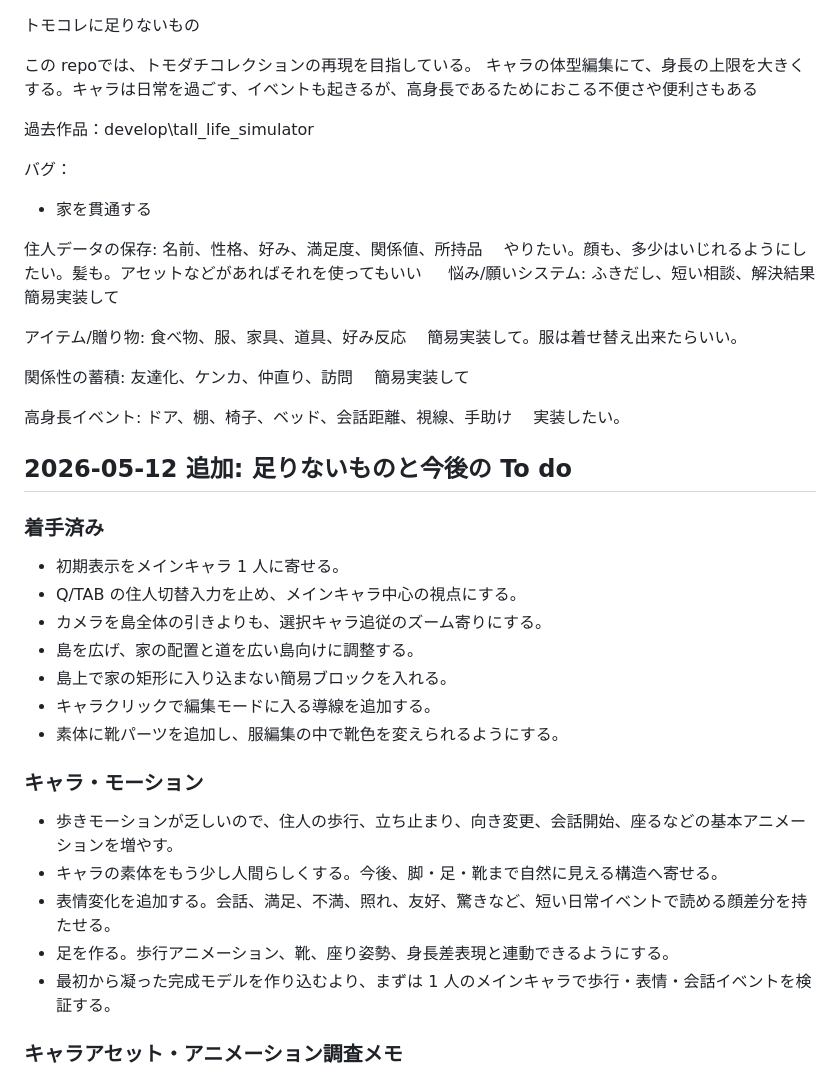
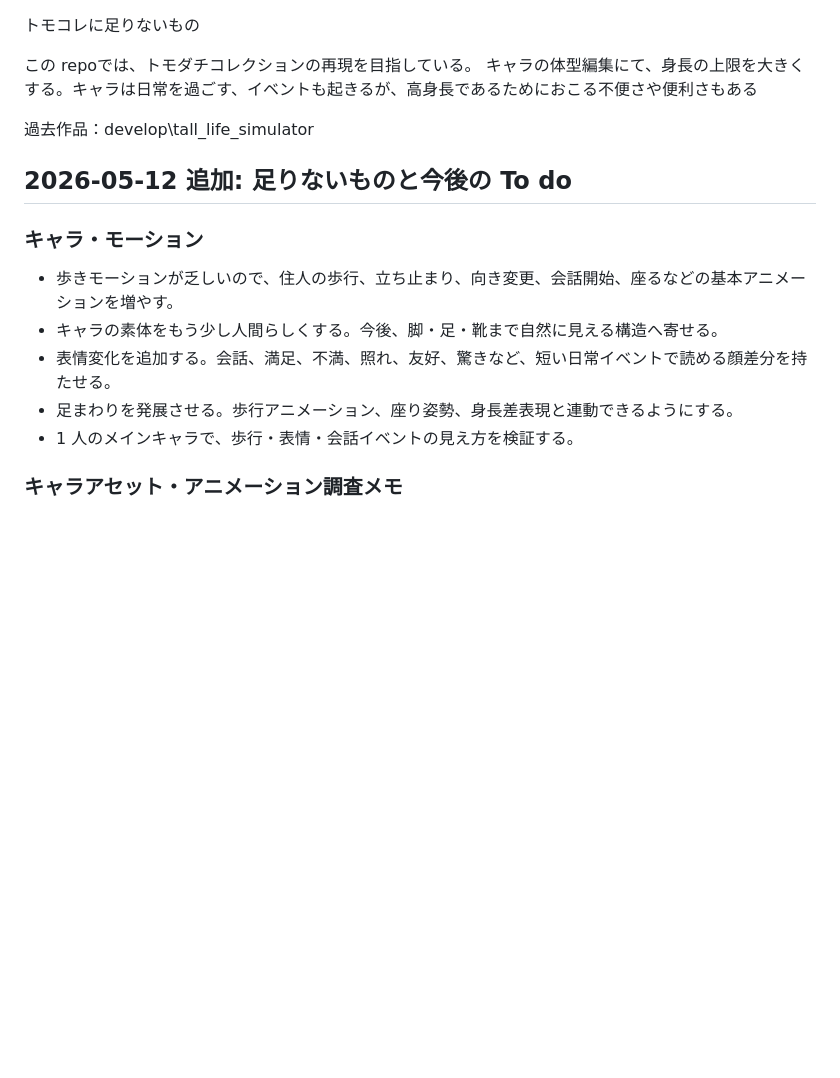
Before and after one commit to tinky44/tomocol_lite, a Markdown page: todo.md, the part around one of its changes. GitHub-like rendering; blank space fills up the shorter version.

```diff
--- a/todo.md
+++ b/todo.md
@@ -5,44 +5,15 @@
 
 過去作品：develop\tall_life_simulator
 
-バグ：
-
-- 家を貫通する
-
-住人データの保存: 名前、性格、好み、満足度、関係値、所持品
-　やりたい。顔も、多少はいじれるようにしたい。髪も。アセットなどがあればそれを使ってもいい
-
-悩み/願いシステム: ふきだし、短い相談、解決結果
-　簡易実装して
-
-アイテム/贈り物: 食べ物、服、家具、道具、好み反応
-　簡易実装して。服は着せ替え出来たらいい。
-
-関係性の蓄積: 友達化、ケンカ、仲直り、訪問
-　簡易実装して
-
-高身長イベント: ドア、棚、椅子、ベッド、会話距離、視線、手助け
-　実装したい。
-
 ## 2026-05-12 追加: 足りないものと今後の To do
-
-### 着手済み
-
-- 初期表示をメインキャラ 1 人に寄せる。
-- Q/TAB の住人切替入力を止め、メインキャラ中心の視点にする。
-- カメラを島全体の引きよりも、選択キャラ追従のズーム寄りにする。
-- 島を広げ、家の配置と道を広い島向けに調整する。
-- 島上で家の矩形に入り込まない簡易ブロックを入れる。
-- キャラクリックで編集モードに入る導線を追加する。
-- 素体に靴パーツを追加し、服編集の中で靴色を変えられるようにする。
 
 ### キャラ・モーション
 
 - 歩きモーションが乏しいので、住人の歩行、立ち止まり、向き変更、会話開始、座るなどの基本アニメーションを増やす。
 - キャラの素体をもう少し人間らしくする。今後、脚・足・靴まで自然に見える構造へ寄せる。
 - 表情変化を追加する。会話、満足、不満、照れ、友好、驚きなど、短い日常イベントで読める顔差分を持たせる。
-- 足を作る。歩行アニメーション、靴、座り姿勢、身長差表現と連動できるようにする。
-- 最初から凝った完成モデルを作り込むより、まずは 1 人のメインキャラで歩行・表情・会話イベントを検証する。
+- 足まわりを発展させる。歩行アニメーション、座り姿勢、身長差表現と連動できるようにする。
+- 1 人のメインキャラで、歩行・表情・会話イベントの見え方を検証する。
 
 ### キャラアセット・アニメーション調査メモ
 
```
Also changed, not shown: other parts of todo.md (+4 -19 lines).
